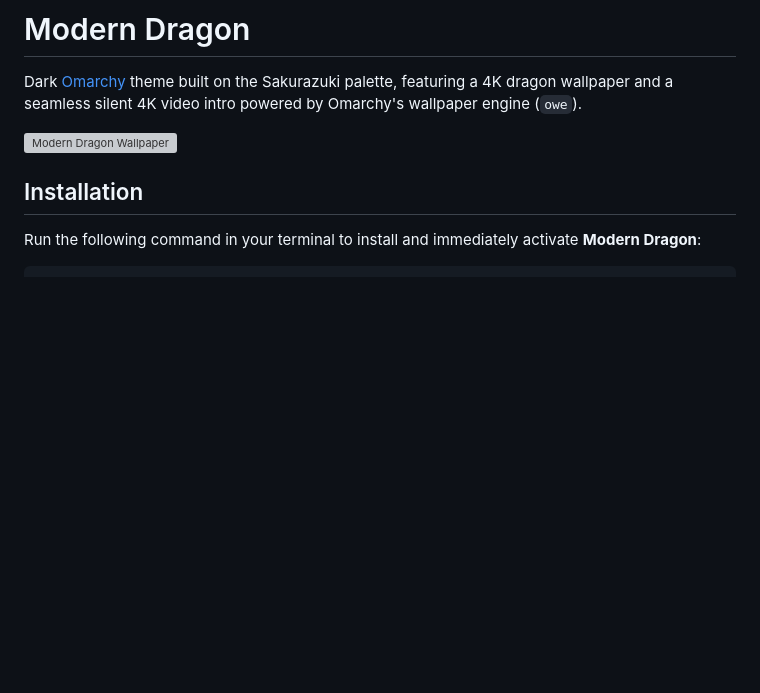
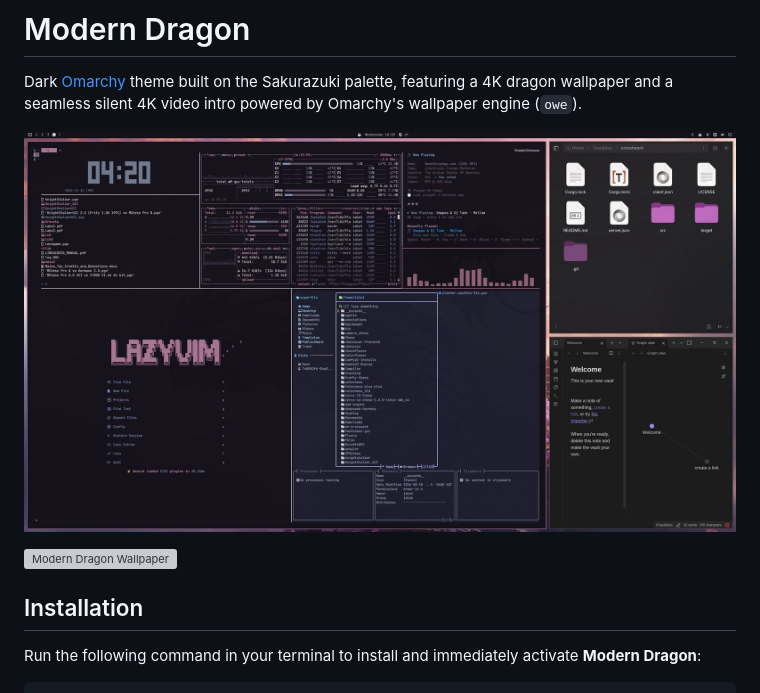
Before and after one commit to tedsummers/omarchy-modern-dragon-theme, a Markdown page: README.md, the part around the change. Rendered like a GitHub page; pictures changed too: preview/desktop.jpg (added); blank space fills up the shorter version; grey boxes are pictures that could not be loaded.

Commit message:
Add desktop preview screenshot to README

```diff
--- a/README.md
+++ b/README.md
@@ -1,6 +1,8 @@
 # Modern Dragon
 
 Dark [Omarchy](https://omarchy.org/) theme built on the Sakurazuki palette, featuring a 4K dragon wallpaper and a seamless silent 4K video intro powered by Omarchy's wallpaper engine (`owe`).
+
+![Modern Dragon Desktop Preview](preview/desktop.jpg)
 
 ![Modern Dragon Wallpaper](backgrounds/JSD.png)
 
```
